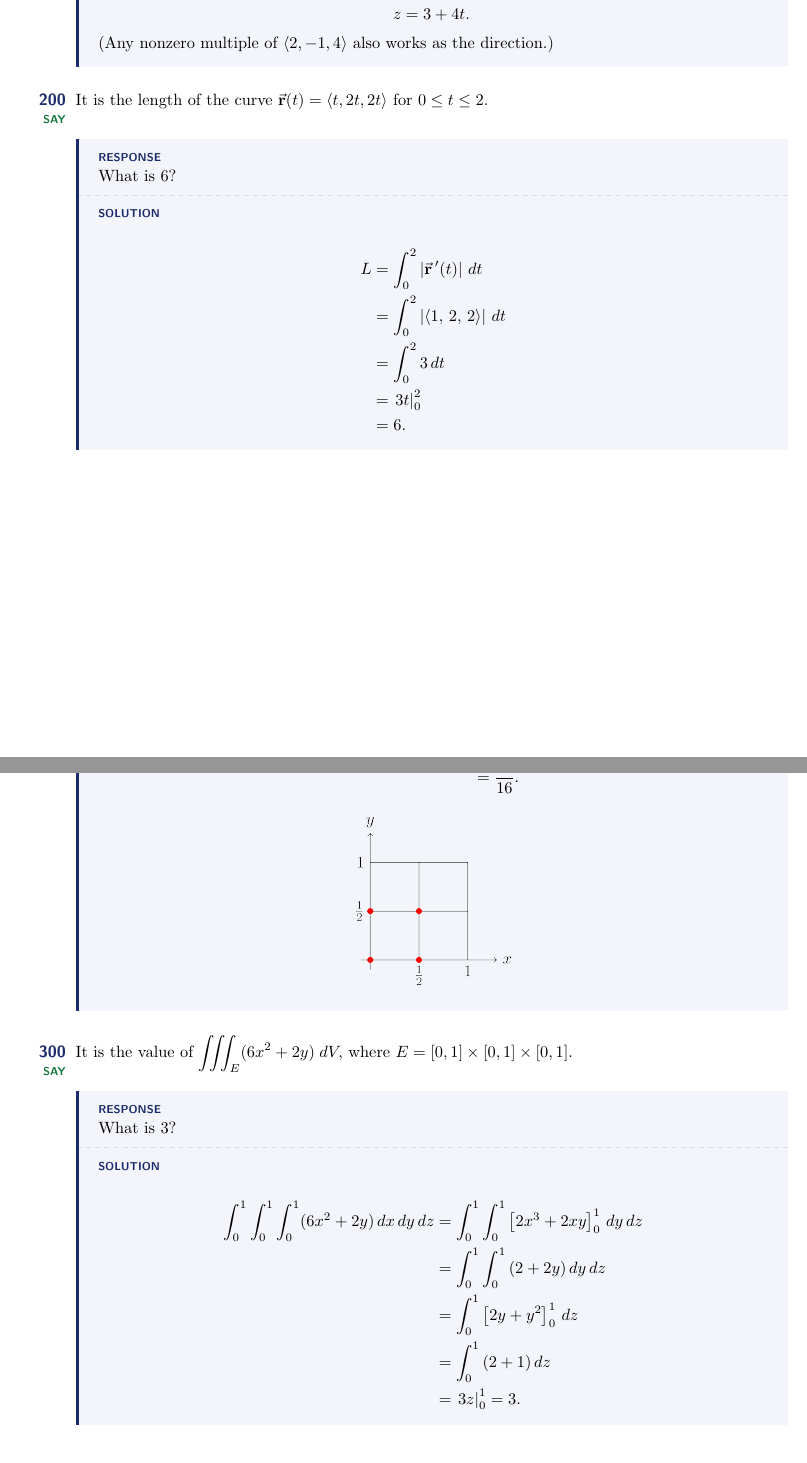
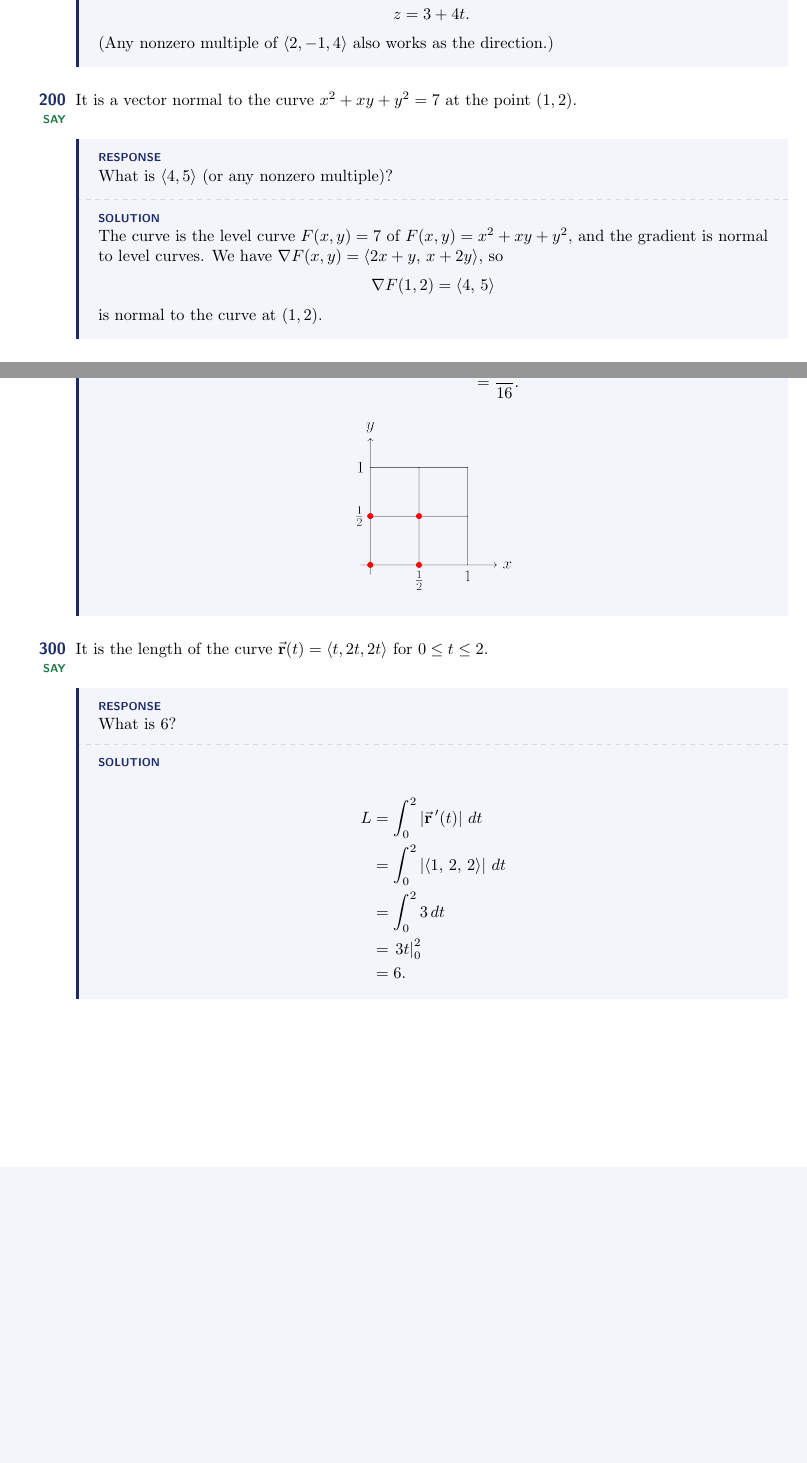
Before and after one commit to divisbyzero/calculated-risk, a LaTeX document (games/multivariable-calculus/multivariable-calculus.tex): two parts of pages 3 and 9 of 13, joined at a grey line, cut so that both start at the same text, the shorter picture padded with empty space. Compiled offline with pdfLaTeX.

Commit message:
Refactor clues in Multivariable Calculus; update curve length question and retire outdated clue

```diff
--- a/games/multivariable-calculus/multivariable-calculus.tex
+++ b/games/multivariable-calculus/multivariable-calculus.tex
@@ -113,20 +113,17 @@
   %   \]
   % \end{clue}
 
+  % NEW: written by Claude, not from Lab 11.
   \begin{clue}[say]
-    It is the length of the curve $\bvec{r}(t) = \langle t, 2t, 2t\rangle$ for $0 \leq t \leq 2.$
+    It is a vector normal to the curve $x^2+xy+y^2=7$ at the point $(1,2).$
   \response
-    What is $6$?
+    What is $\langle 4,5\rangle$ (or any nonzero multiple)?
   \solution
-    \begin{align*}
-    L
-    &=\int_0^2 \left|\bvec{r}\,'(t)\right|\,dt \\
-    &=\int_0^2 \left|\langle 1,\,2,\,2\rangle\right|\,dt \\
-%    &=\int_0^2 \sqrt{1^2+2^2+2^2}\,dt \\
-    &=\int_0^2 3\,dt \\
-    &=\left.3t\right|_0^2 \\
-    &=6.
-    \end{align*}
+    The curve is the level curve $F(x,y)=7$ of $F(x,y)=x^2+xy+y^2,$ and the gradient is normal to level curves. We have $\nabla F(x,y)=\langle 2x+y,\,x+2y\rangle,$ so
+    \[
+    \nabla F(1,2)=\langle 4,\,5\rangle
+    \]
+    is normal to the curve at $(1,2).$
   \end{clue}
 
   % NEW: written by Claude, not from Lab 11.
@@ -473,19 +470,36 @@ This is the value of the Riemann sum of $f(x,y) = xy+1$ over $R = [0,1] \times [
 
 
   \begin{clue}[say]
-    It is the value of $\displaystyle \iiint_E (6x^2 + 2y) \; dV,$ where $E=[0,1]\times[0,1]\times[0,1].$
+    It is the length of the curve $\bvec{r}(t) = \langle t, 2t, 2t\rangle$ for $0 \leq t \leq 2.$
   \response
-    What is $3$?
+    What is $6$?
   \solution
     \begin{align*}
-    \int_0^1\int_0^1\int_0^1(6x^2+2y)\,dx\,dy\,dz
-    &=\int_0^1\int_0^1\left[2x^3+2xy\right]_0^1\,dy\,dz \\
-    &=\int_0^1\int_0^1\left(2+2y\right)dy\,dz \\
-    &=\int_0^1\left[2y+y^2\right]_0^1\,dz \\
-    &=\int_0^1\left(2+1\right)dz \\
-    &=\left.3z\right|_0^1=3.
+    L
+    &=\int_0^2 \left|\bvec{r}\,'(t)\right|\,dt \\
+    &=\int_0^2 \left|\langle 1,\,2,\,2\rangle\right|\,dt \\
+%    &=\int_0^2 \sqrt{1^2+2^2+2^2}\,dt \\
+    &=\int_0^2 3\,dt \\
+    &=\left.3t\right|_0^2 \\
+    &=6.
     \end{align*}
   \end{clue}
+
+  % Retired (replaced by the arc length question above):
+  % \begin{clue}[say]
+  %   It is the value of $\displaystyle \iiint_E (6x^2 + 2y) \; dV,$ where $E=[0,1]\times[0,1]\times[0,1].$
+  % \response
+  %   What is $3$?
+  % \solution
+  %   \begin{align*}
+  %   \int_0^1\int_0^1\int_0^1(6x^2+2y)\,dx\,dy\,dz
+  %   &=\int_0^1\int_0^1\left[2x^3+2xy\right]_0^1\,dy\,dz \\
+  %   &=\int_0^1\int_0^1\left(2+2y\right)dy\,dz \\
+  %   &=\int_0^1\left[2y+y^2\right]_0^1\,dz \\
+  %   &=\int_0^1\left(2+1\right)dz \\
+  %   &=\left.3z\right|_0^1=3.
+  %   \end{align*}
+  % \end{clue}
 
   % Figure: the region D (source in figures/parabola-line.tex).
   \begin{clue}[say]
```
